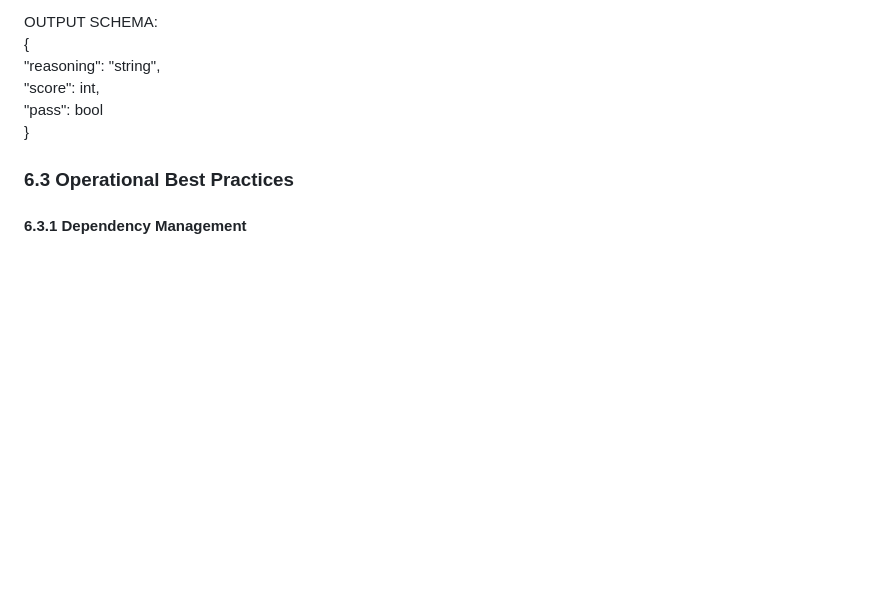
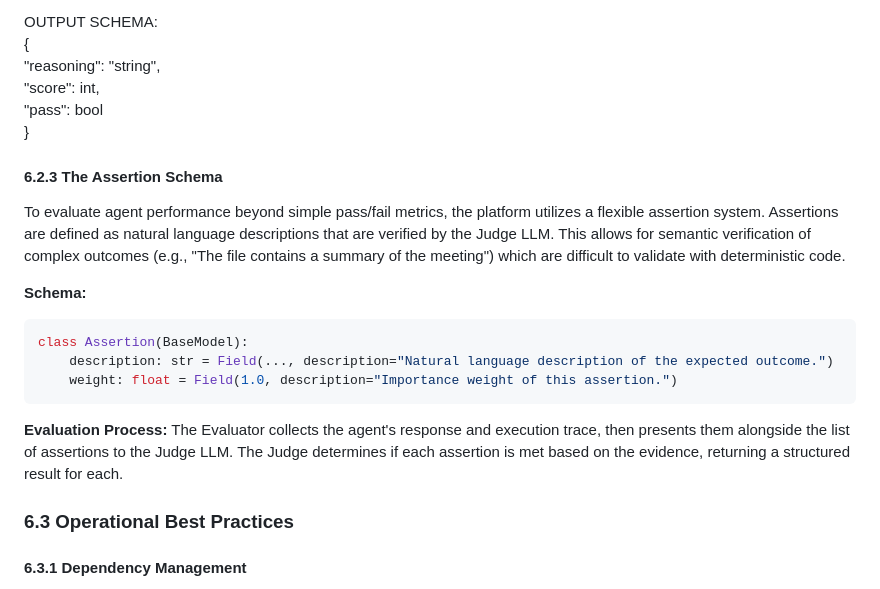
Before and after one commit to xhyccc/EABench, a Markdown page: design_spec.md, the part around the change. GitHub-like rendering; blank space fills up the shorter version.

Commit message:
spec update

````diff
--- a/design_spec.md
+++ b/design_spec.md
@@ -445,6 +445,21 @@ OUTPUT SCHEMA:
 "pass": bool
 }
 
+#### **6.2.3 The Assertion Schema**
+
+To evaluate agent performance beyond simple pass/fail metrics, the platform utilizes a flexible assertion system. Assertions are defined as natural language descriptions that are verified by the Judge LLM. This allows for semantic verification of complex outcomes (e.g., "The file contains a summary of the meeting") which are difficult to validate with deterministic code.
+
+**Schema:**
+
+```python
+class Assertion(BaseModel):
+    description: str = Field(..., description="Natural language description of the expected outcome.")
+    weight: float = Field(1.0, description="Importance weight of this assertion.")
+```
+
+**Evaluation Process:**
+The Evaluator collects the agent's response and execution trace, then presents them alongside the list of assertions to the Judge LLM. The Judge determines if each assertion is met based on the evidence, returning a structured result for each.
+
 ### **6.3 Operational Best Practices**
 
 #### **6.3.1 Dependency Management**
````
